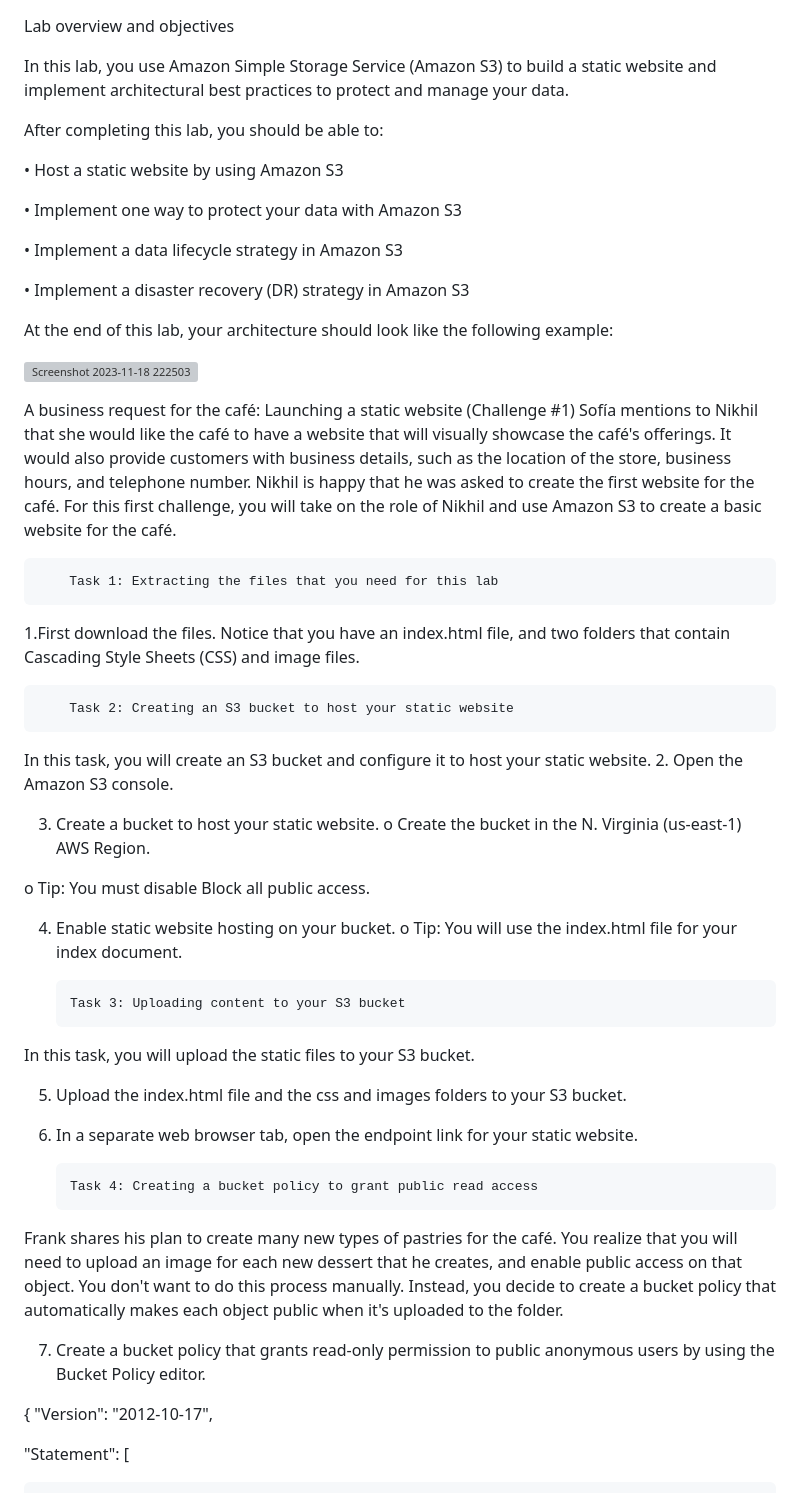
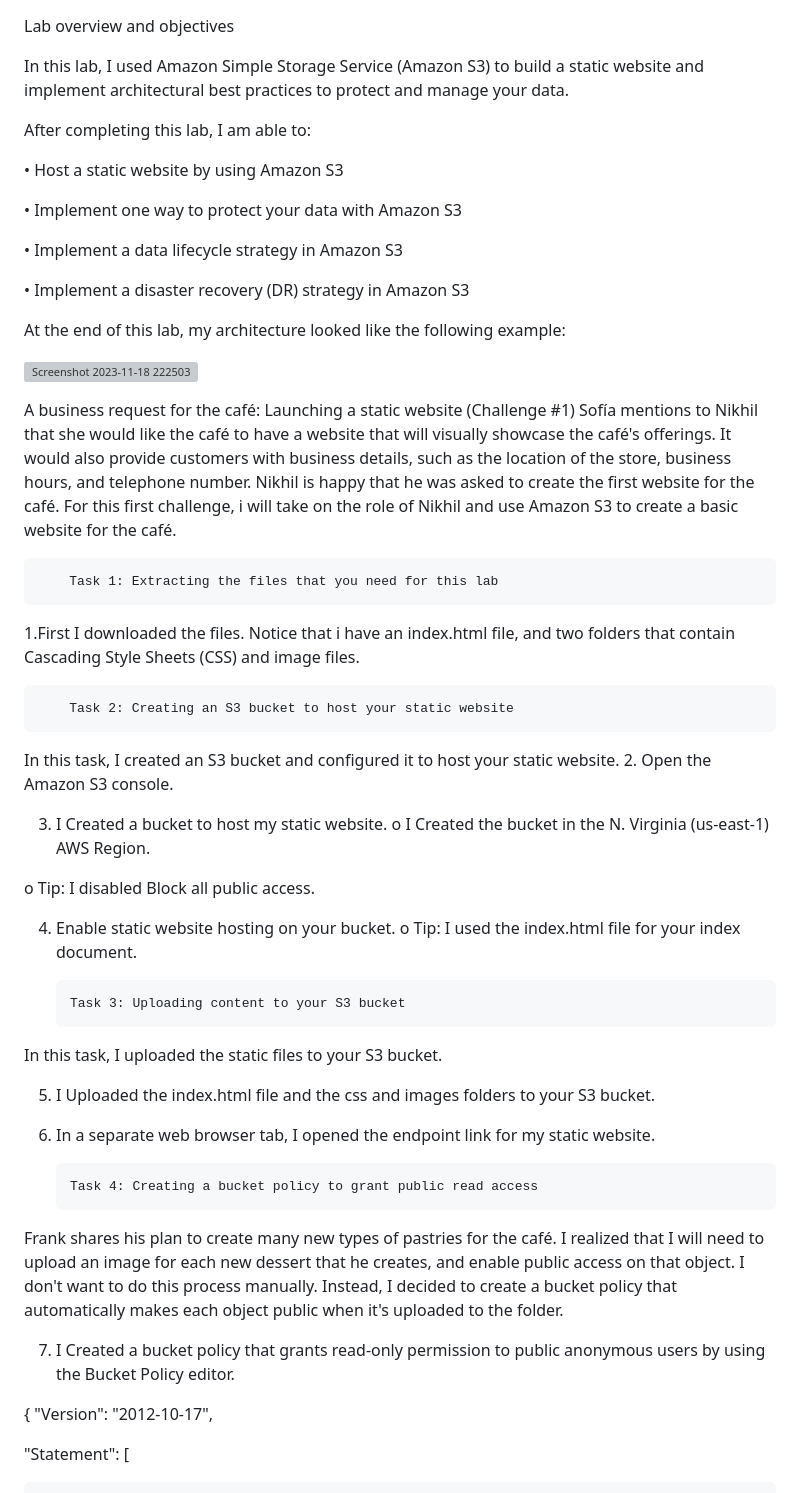
Before and after one commit to leye3664/AWS-ALX, a Markdown page: Static Web 2/README.md, the part around one of its changes. GitHub-like rendering; grey boxes are pictures that could not be loaded.

```diff
--- a/Static Web 2/README.md
+++ b/Static Web 2/README.md
@@ -1,8 +1,8 @@
  Lab overview and objectives
 
-In this lab, you use Amazon Simple Storage Service (Amazon S3) to build a static website and implement architectural best practices to protect and manage your data.
+In this lab, I used Amazon Simple Storage Service (Amazon S3) to build a static website and implement architectural best practices to protect and manage your data.
 
-After completing this lab, you should be able to:
+After completing this lab, I am able to:
 
 •	Host a static website by using Amazon S3
 
@@ -12,45 +12,45 @@ After completing this lab, you should be able to:
 
 •	Implement a disaster recovery (DR) strategy in Amazon S3
 
-At the end of this lab, your architecture should look like the following example:
+At the end of this lab, my architecture looked like the following example:
 
 ![Screenshot 2023-11-18 222503](https://github.com/leye3664/AWS-ALX/assets/85311688/55f6d153-458c-43b0-8bb5-188d4b893590)
 
 A business request for the café: Launching a static website (Challenge #1)
 Sofía mentions to Nikhil that she would like the café to have a website that will visually showcase the café's offerings. It would also provide customers with business details, such as the location of the store, business hours, and telephone number.
 Nikhil is happy that he was asked to create the first website for the café.
-For this first challenge, you will take on the role of Nikhil and use Amazon S3 to create a basic website for the café.
+For this first challenge, i will take on the role of Nikhil and use Amazon S3 to create a basic website for the café.
 
         Task 1: Extracting the files that you need for this lab
-1.First download the files. Notice that you have an index.html file, and two folders that contain Cascading Style Sheets (CSS) and image files.
+1.First  I downloaded the files. Notice that i have an index.html file, and two folders that contain Cascading Style Sheets (CSS) and image files.
 
         Task 2: Creating an S3 bucket to host your static website
-In this task, you will create an S3 bucket and configure it to host your static website.
+In this task, I created an S3 bucket and configured it to host your static website.
 2.	Open the Amazon S3 console.
 
-3.	Create a bucket to host your static website.
-o	Create the bucket in the N. Virginia (us-east-1) AWS Region.
+3. I	Created a bucket to host my static website.
+o	I Created the bucket in the N. Virginia (us-east-1) AWS Region.
 
-o	Tip: You must disable Block all public access.
+o	Tip: I disabled Block all public access.
 
 4.	Enable static website hosting on your bucket.
-o	Tip: You will use the index.html file for your index document.
+o	Tip: I used the index.html file for your index document.
 
 
         Task 3: Uploading content to your S3 bucket
-In this task, you will upload the static files to your S3 bucket.
+In this task, I uploaded the static files to your S3 bucket.
 
-5.	Upload the index.html file and the css and images folders to your S3 bucket.
+5.	I Uploaded the index.html file and the css and images folders to your S3 bucket.
 
-6.	In a separate web browser tab, open the endpoint link for your static website.
+6.	In a separate web browser tab, I opened the endpoint link for my static website.
 
 
 
 
         Task 4: Creating a bucket policy to grant public read access
-Frank shares his plan to create many new types of pastries for the café. You realize that you will need to upload an image for each new dessert that he creates, and enable public access on that object. You don't want to do this process manually. Instead, you decide to create a bucket policy that automatically makes each object public when it's uploaded to the folder.
+Frank shares his plan to create many new types of pastries for the café. I realized that I will need to upload an image for each new dessert that he creates, and enable public access on that object. I don't want to do this process manually. Instead, I decided to create a bucket policy that automatically makes each object public when it's uploaded to the folder.
 
-7.	Create a bucket policy that grants read-only permission to public anonymous users by using the Bucket Policy editor.
+7.	I Created a bucket policy that grants read-only permission to public anonymous users by using the Bucket Policy editor.
 
 
 {
```
Also changed, not shown: other parts of Static Web 2/README.md (+29 -29 lines).
